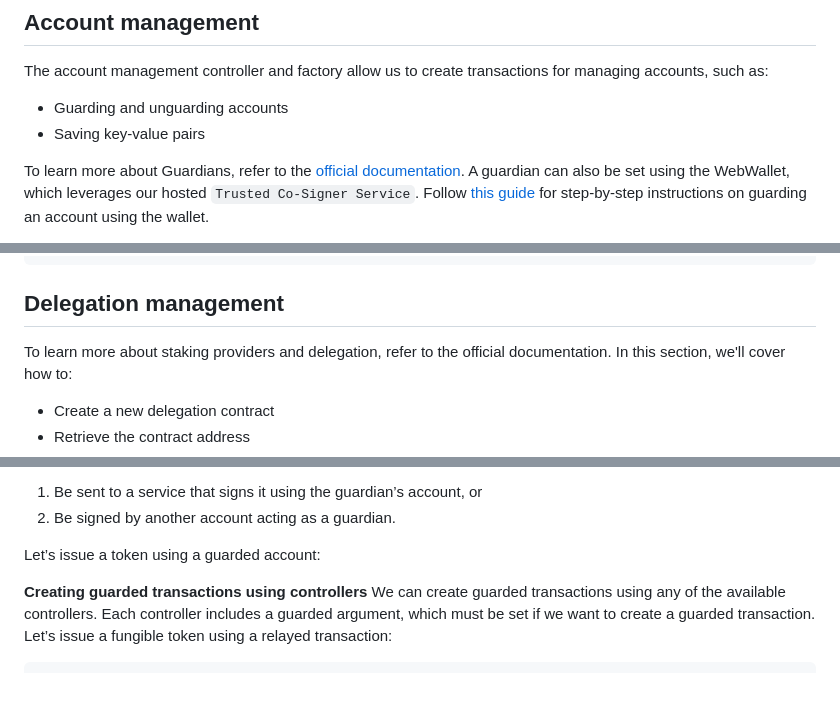
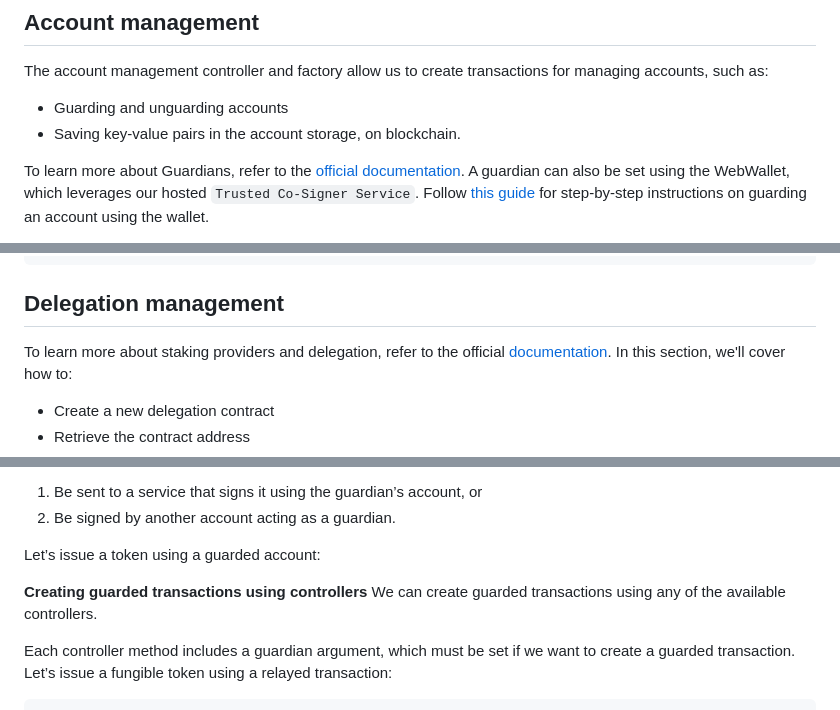
Before and after one commit to multiversx/mx-sdk-js-examples, a Markdown page: cookbook/cookbook.md, 3 parts joined by grey strips. Drawn GitHub-style; blank space fills up the shorter version.

````diff
--- a/cookbook/cookbook.md
+++ b/cookbook/cookbook.md
@@ -1694,7 +1686,7 @@ These are just a few examples of what you can do using the token management cont
 
 The account management controller and factory allow us to create transactions for managing accounts, such as:
 - Guarding and unguarding accounts
-- Saving key-value pairs
+- Saving key-value pairs in the account storage, on blockchain.
 
 To learn more about Guardians, refer to the [official documentation](/developers/built-in-functions/#setguardian).
 A guardian can also be set using the WebWallet, which leverages our hosted `Trusted Co-Signer Service`. Follow [this guide](/wallet/web-wallet/#guardian) for step-by-step instructions on guarding an account using the wallet.
@@ -1948,7 +1941,7 @@ Once a guardian is set, we must wait **20 epochs** before it can be activated. A
 
 ## Delegation management
 
-To learn more about staking providers and delegation, refer to the official documentation.
+To learn more about staking providers and delegation, refer to the official [documentation](/validators/delegation-manager/#introducing-staking-providers).
 In this section, we'll cover how to:
 - Create a new delegation contract
 - Retrieve the contract address
@@ -2489,7 +2484,8 @@ Let’s issue a token using a guarded account:
 
 **Creating guarded transactions using controllers**
 We can create guarded transactions using any of the available controllers.
-Each controller includes a guarded argument, which must be set if we want to create a guarded transaction.
+
+Each controller method includes a guardian argument, which must be set if we want to create a guarded transaction.
 Let’s issue a fungible token using a relayed transaction:
 
 ```js
````
Also changed, not shown: other parts of cookbook/cookbook.md (+20 -25 lines).
